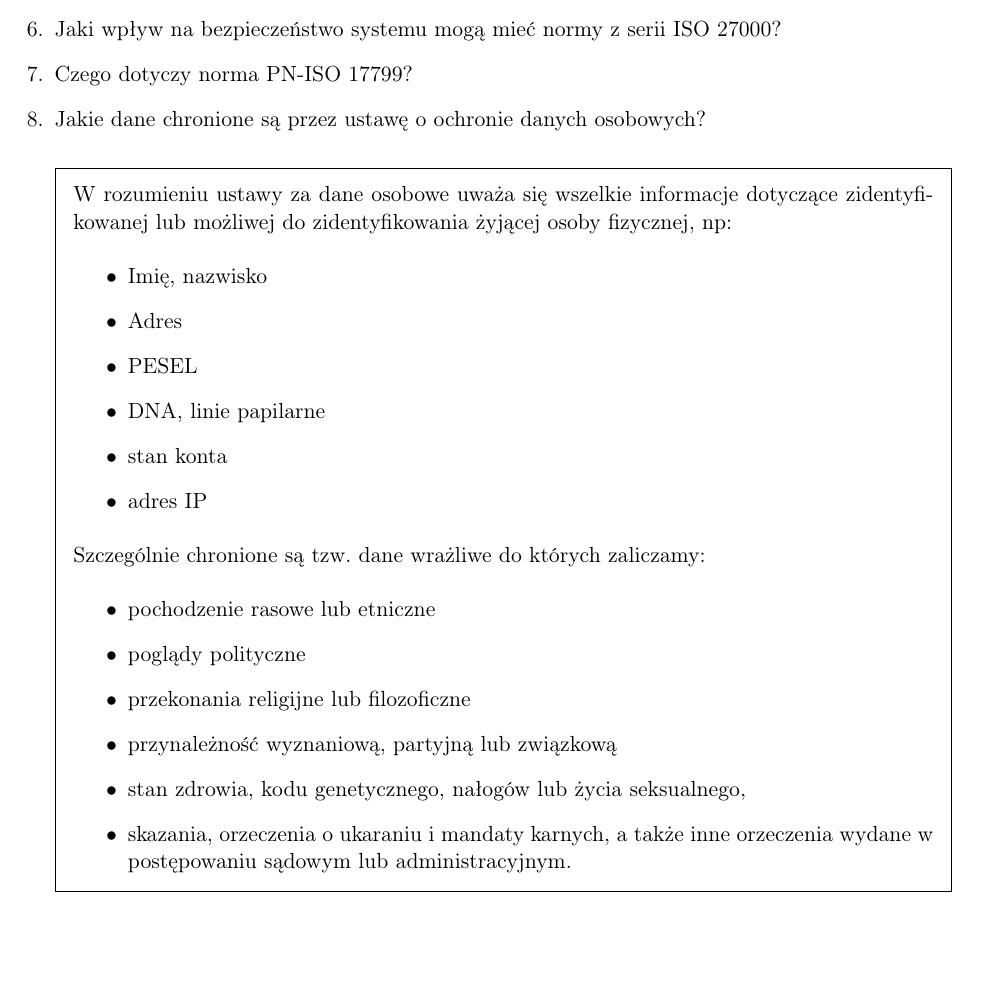
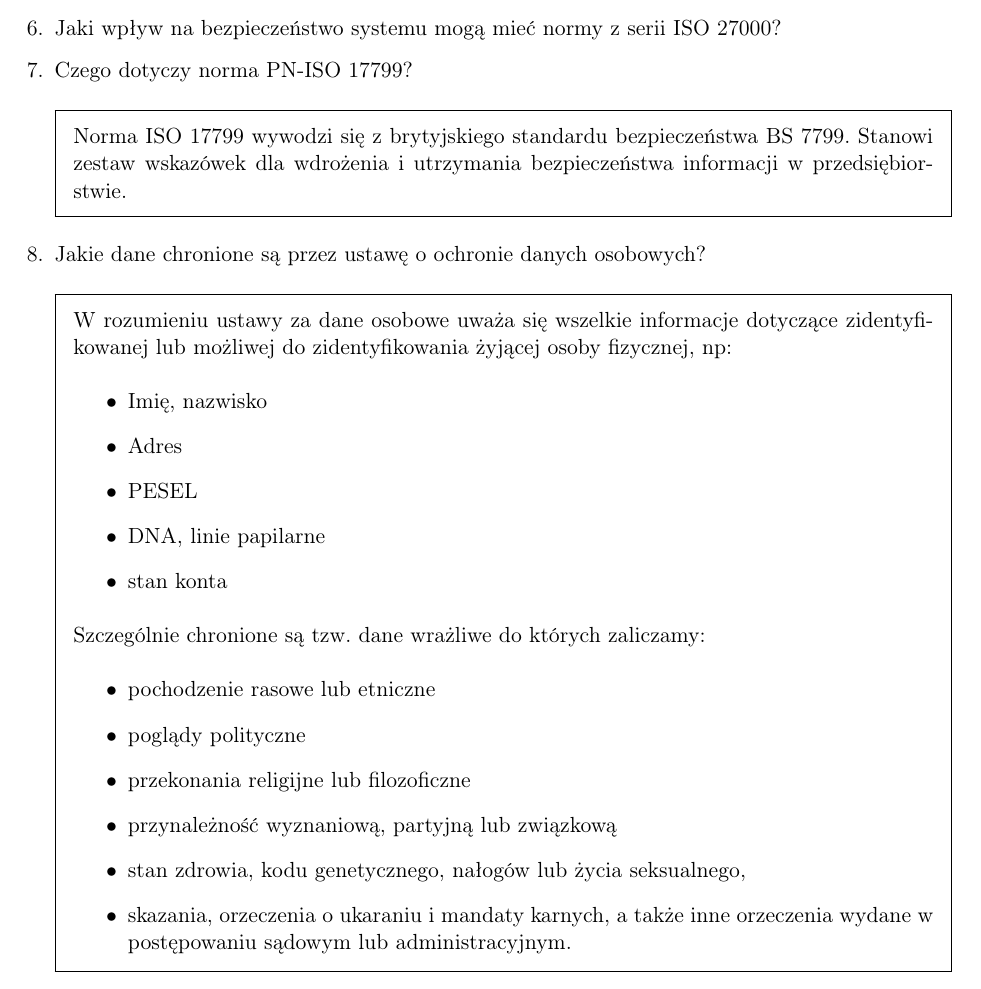
Before and after one commit to sawickib/ochrona-qa, a LaTeX problem sheet (ochrona-QA.tex): part of page 33 of 34, cut so that both start at the same text, the shorter picture padded with empty space. Compiled offline with pdfLaTeX.

Commit message:
Odpowiedz na pytanie o norme PN-ISO 17799

```diff
--- a/ochrona-QA.tex
+++ b/ochrona-QA.tex
@@ -1102,7 +1102,9 @@ Jeżeli organizacja nie opracowała polityki bezpieczeństwa, to najczęściej o
 \question Jaki wpływ na bezpieczeństwo systemu mogą mieć normy z serii ISO 27000?
 
 \question Czego dotyczy norma PN-ISO 17799?
-
+\begin{solution}
+Norma ISO 17799 wywodzi się z brytyjskiego standardu bezpieczeństwa BS 7799. Stanowi zestaw wskazówek dla wdrożenia i utrzymania bezpieczeństwa informacji w przedsiębiorstwie.
+\end{solution}
 \question Jakie dane chronione są przez ustawę o ochronie danych osobowych?
 \begin{solution}
 W rozumieniu ustawy za dane osobowe uważa się wszelkie informacje dotyczące zidentyfikowanej lub możliwej do zidentyfikowania żyjącej osoby fizycznej, np:
@@ -1112,7 +1114,7 @@ W rozumieniu ustawy za dane osobowe uważa się wszelkie informacje dotyczące z
 \item PESEL
 \item DNA, linie papilarne
 \item stan konta
-\item adres IP
+
 \end{itemize}
 
 Szczególnie chronione są tzw. dane wrażliwe do których zaliczamy:
```
